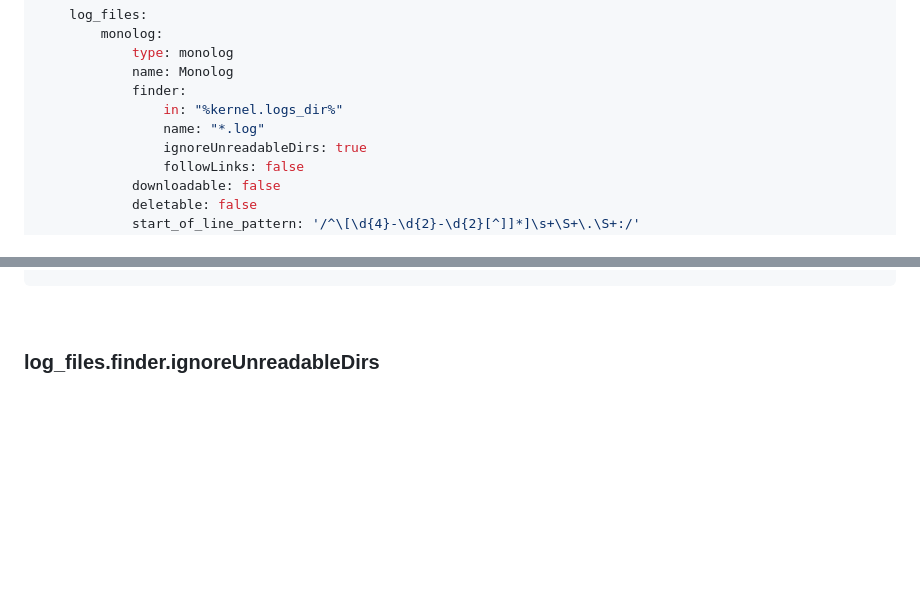
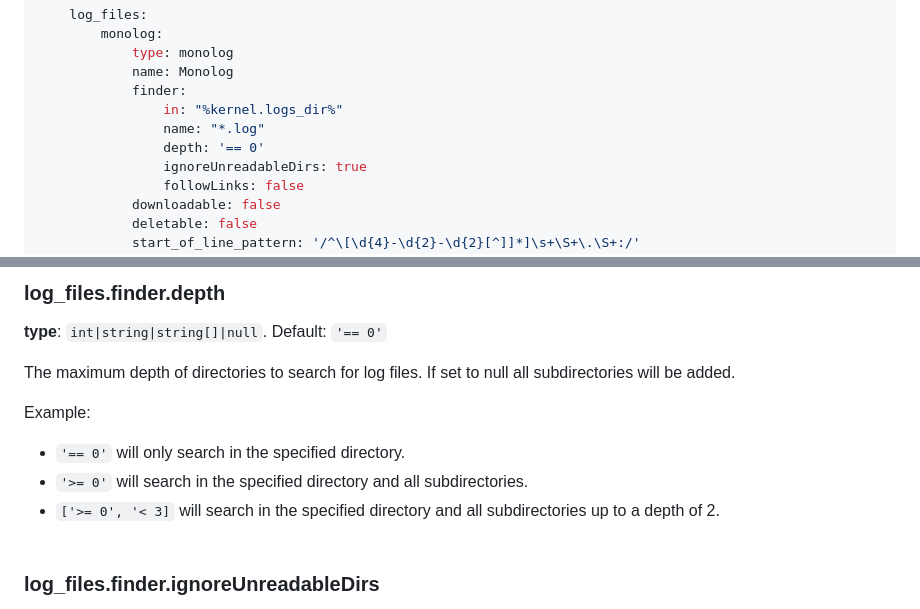
Before and after one commit to frankdekker/symfony-log-viewer-bundle, a Markdown page: docs/configuration-reference.md, 2 parts joined by grey strips. GitHub-like rendering; blank space fills up the shorter version.

Commit message:
Add depth documentation

```diff
--- a/docs/configuration-reference.md
+++ b/docs/configuration-reference.md
@@ -15,6 +15,7 @@ fd_log_viewer:
             finder:
                 in: "%kernel.logs_dir%"
                 name: "*.log"
+                depth: '== 0'
                 ignoreUnreadableDirs: true
                 followLinks: false
             downloadable: false
@@ -90,5 +92,15 @@ Example:
 
-<br>
+### log_files.finder.depth
+**type**: `int|string|string[]|null`. Default: `'== 0'`
+
+The maximum depth of directories to search for log files. If set to null all subdirectories will be added.
+
+Example:
+- `'== 0'` will only search in the specified directory.
+- `'>= 0'` will search in the specified directory and all subdirectories.
+- `['>= 0', '< 3]` will search in the specified directory and all subdirectories up to a depth of 2.
+<br><br>
+
 
 ### log_files.finder.ignoreUnreadableDirs
 
```
Also changed, not shown: other parts of docs/configuration-reference.md (+1 -0 lines).
